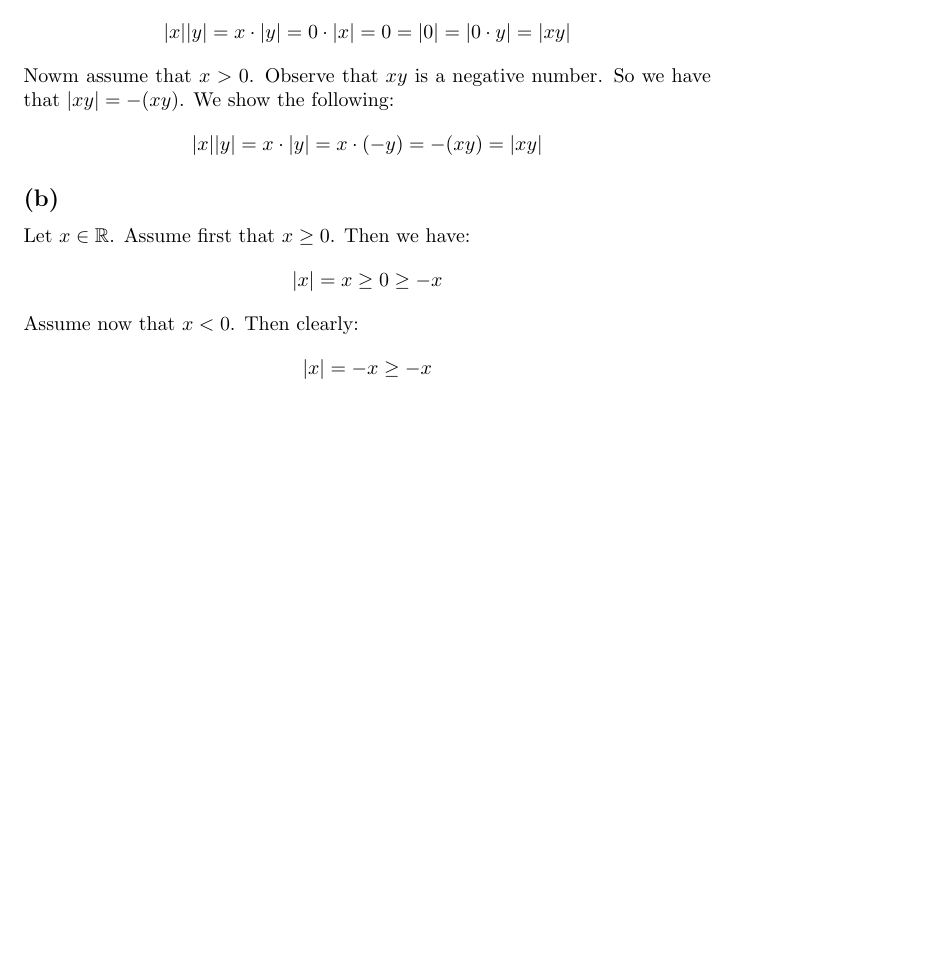
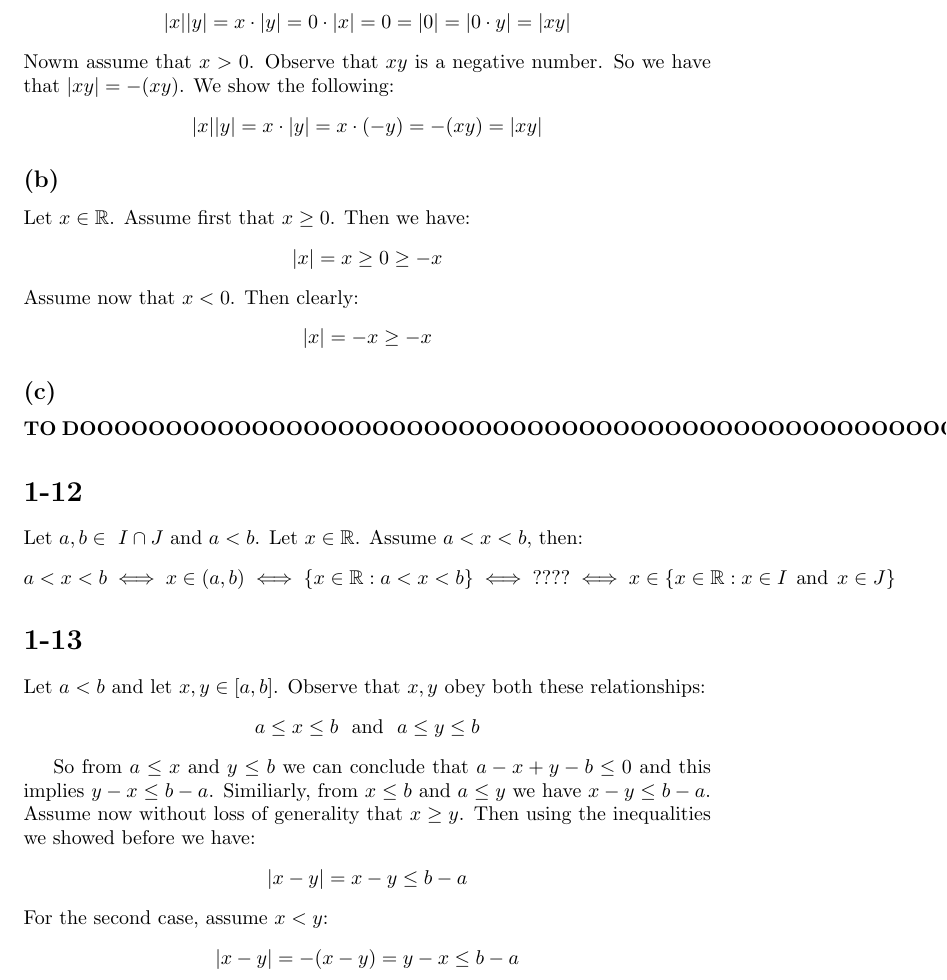
Before and after one commit to kjura/maths, a LaTeX problem sheet (schroder/exercises_chapter_1.tex): part of page 5 of 5, cut so that both start at the same text, the shorter picture padded with empty space. Compiled offline with pdfLaTeX.

Commit message:
schroder: draft 1-12, 1-13 and leave space for 1-11 (c) in the future

```diff
--- a/schroder/exercises_chapter_1.tex
+++ b/schroder/exercises_chapter_1.tex
@@ -265,4 +265,30 @@ Assume now that \(x < 0\). Then clearly:
     |x| = -x  \geq -x
 \end{equation*}
 
+\subsection*{(c)}
+\paragraph*{TO DOOOOOOOOOOOOOOOOOOOOOOOOOOOOOOOOOOOOOOOOOOOOOOOOOOOOOOOOoo}
+
+\section*{1-12}
+Let \(a, b \in \ I \cap J\) and \(a < b\). Let \(x \in \mathbb{R}\). Assume \(a < x < b\), then:
+\begin{equation*}
+    a < x < b \iff x \in (a, b) \iff \{x \in \mathbb{R} : a < x < b\} \iff \mbox{????} \iff x \in \{x \in \mathbb{R} : x \in I \ \ \mbox{and} \ \ x \in J\}
+\end{equation*}
+
+\section*{1-13}
+Let \(a < b\) and let \(x, y \in [a, b]\). Observe that \(x, y\) obey both these relationships:
+\begin{equation*}
+    a \leq x \leq b \ \ \mbox{and} \ \ a \leq y \leq b
+\end{equation*}
+
+So from \(a \leq x\) and \(y \leq b\) we can conclude that \(a -x + y - b \leq 0\) and this implies \(y - x \leq b - a\).
+Similiarly, from  \(x \leq b\) and \(a \leq y\) we have \(x - y \leq b - a\). Assume now without loss of generality that
+\(x \geq y\). Then using the inequalities we showed before we have:
+\begin{equation*}
+    |x - y| = x - y \leq b - a
+\end{equation*}
+For the second case, assume \(x < y\):
+\begin{equation*}
+    |x - y| = -(x - y) = y - x \leq b - a
+\end{equation*}
+
 \end{document}
```
